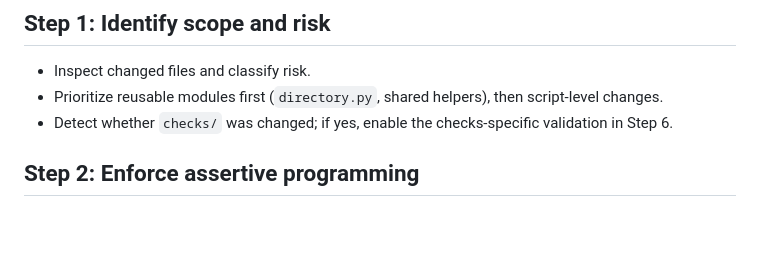
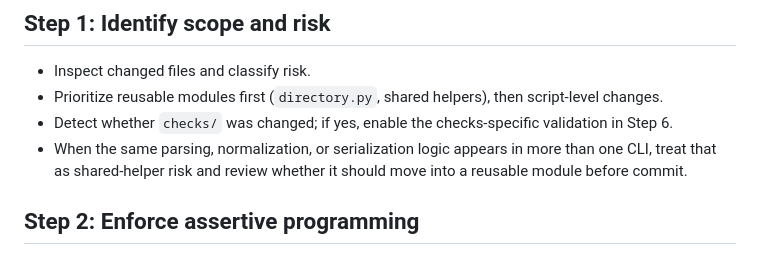
Before and after one commit to BBMRI-ERIC/directory-scripts, a Markdown page: skills/assertive-quality-gate/SKILL.md, the part around the change. GitHub-like rendering; blank space fills up the shorter version.

```diff
--- a/skills/assertive-quality-gate/SKILL.md
+++ b/skills/assertive-quality-gate/SKILL.md
@@ -12,6 +12,7 @@ Apply this workflow as a required gate before push, and as the default process f
 - Inspect changed files and classify risk.
 - Prioritize reusable modules first (`directory.py`, shared helpers), then script-level changes.
 - Detect whether `checks/` was changed; if yes, enable the checks-specific validation in Step 6.
+- When the same parsing, normalization, or serialization logic appears in more than one CLI, treat that as shared-helper risk and review whether it should move into a reusable module before commit.
 
 ## Step 2: Enforce assertive programming
 
```
Also changed, not shown: skills/review-and-commit/SKILL.md (+2 -2 lines).
